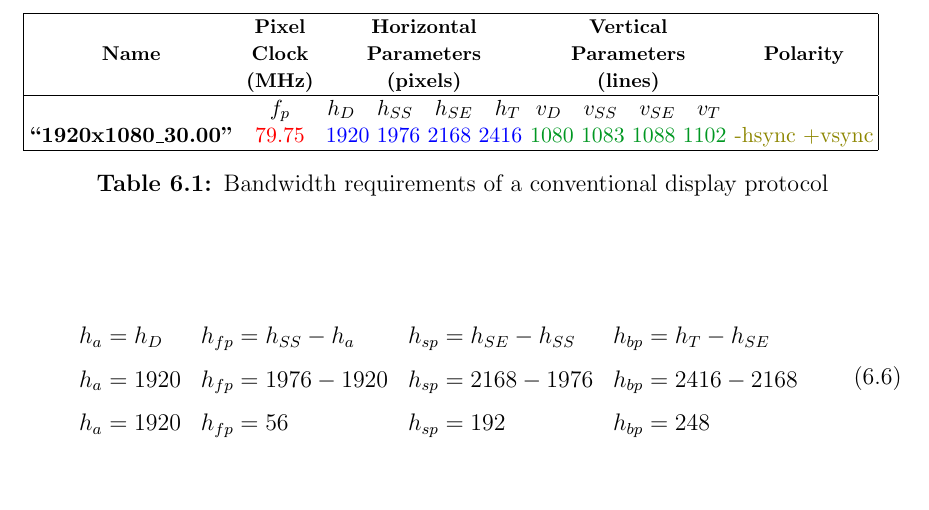
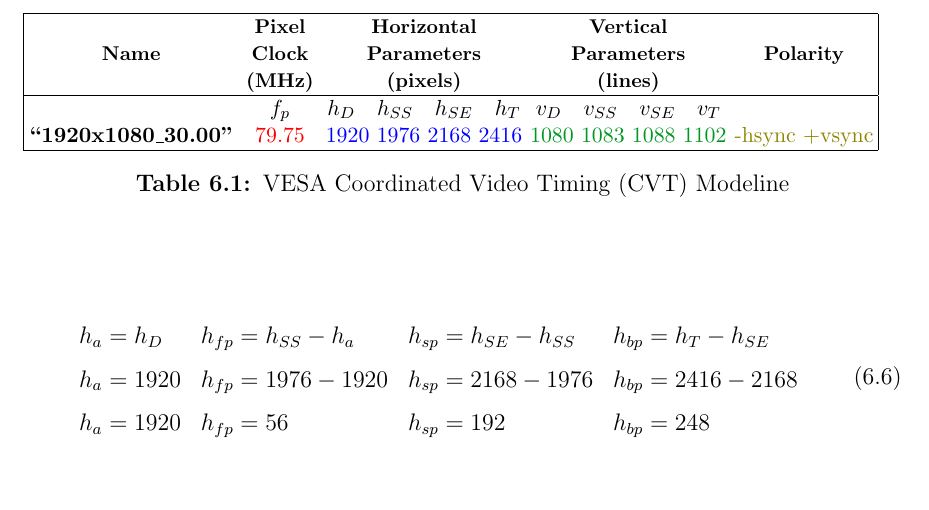
Before and after one commit to snaphat/phd_aaron_landwehr, a LaTeX thesis (_THESIS.tex, which reads text/display_protocols.tex): part of page 63 of 148, cut so that both start at the same text. Compiled offline with pdfLaTeX; a LaTeX package or settings file that is missing is left out.

Commit message:
Wrong table label!

```diff
--- a/text/display_protocols.tex
+++ b/text/display_protocols.tex
@@ -75,7 +75,7 @@ This chapter discusses the details of display protocols. Firstly, it provides a
                 \textbf{``1920x1080\_30.00"} & {\color{red}79.75} & {\color{blue} 1920 1976 2168 2416} &  {\color{darkgreen}1080 1083 1088 1102} & {\color{olive}-hsync +vsync} \\
             \hline
         \end{tabular}
-        \caption{Bandwidth requirements of a conventional display protocol}
+        \caption{VESA Coordinated Video Timing (CVT) Modeline}
         \label{tbl:modeline_example}
         %\end{small}
     \end{table}
```
